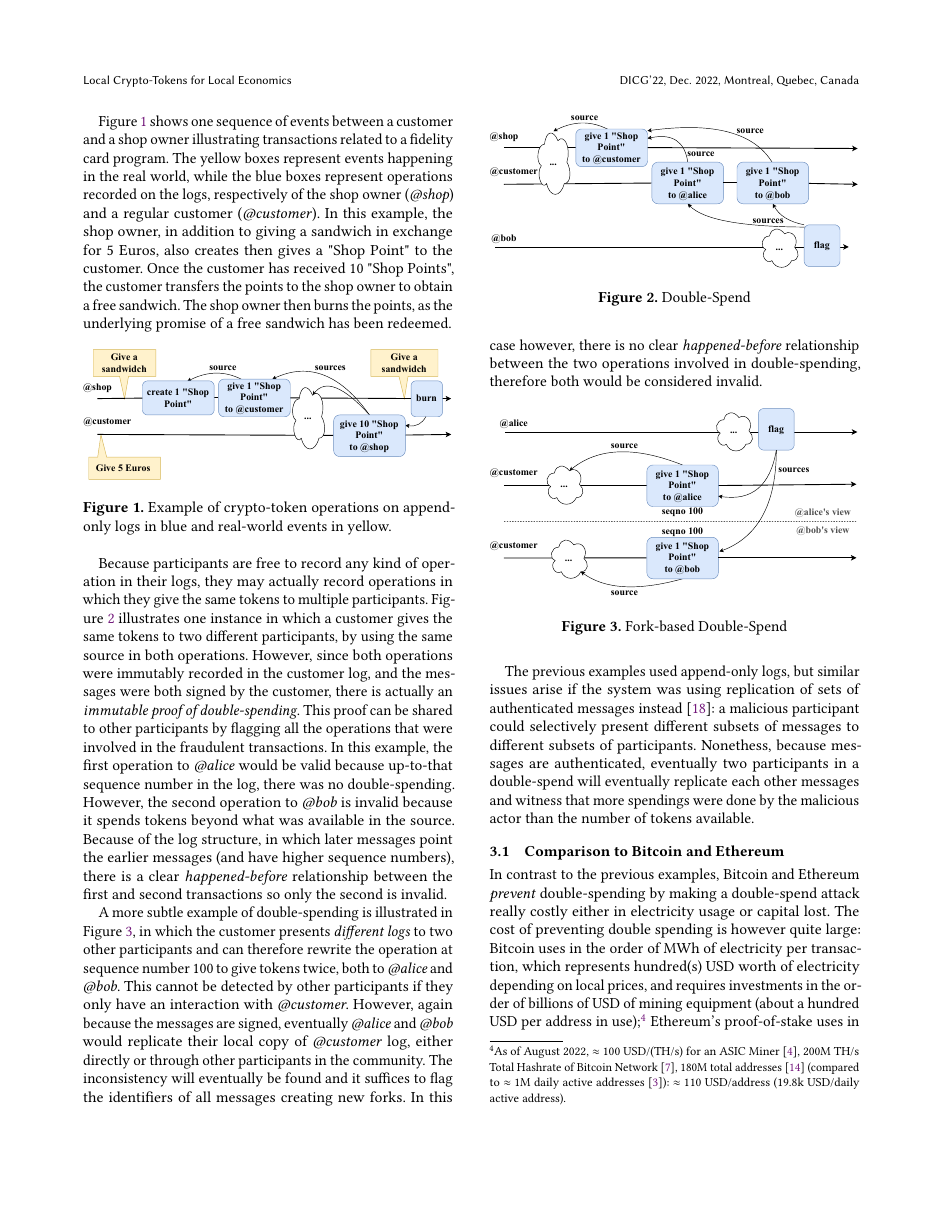
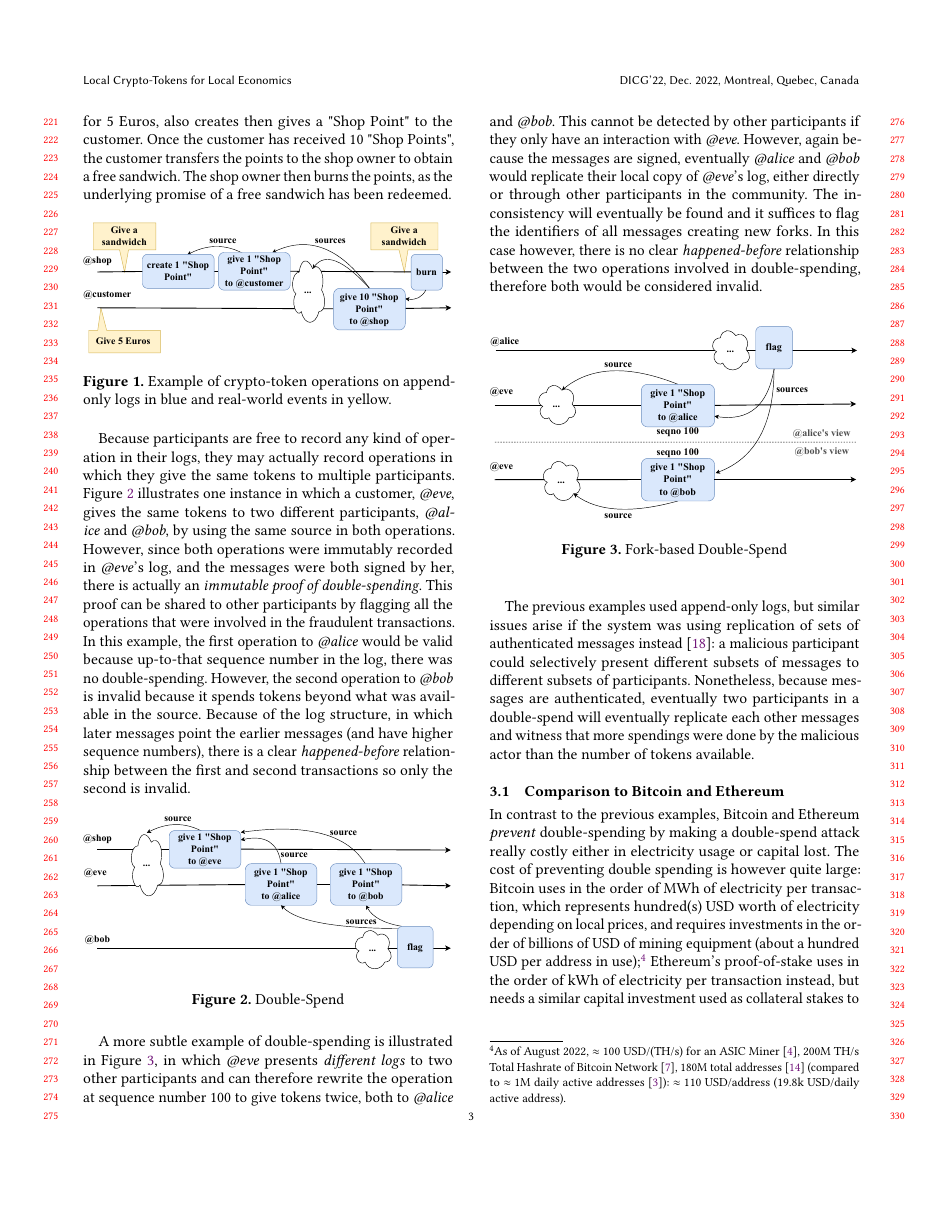
Before and after one commit to cn-uofbasel/local-tokens-paper, a LaTeX paper (main.tex): page 3 of 6. Compiled offline with pdfLaTeX.

```diff
--- a/main.tex
+++ b/main.tex
@@ -1,4 +1,4 @@
-\documentclass[sigplan,screen,10pt]{acmart}
+\documentclass[sigplan,screen,10pt,review,anonymous]{acmart}
 \usepackage[utf8]{inputenc}
 \usepackage{amsmath}
 \usepackage{amsfonts}
@@ -152,7 +152,7 @@
 \label{figure:example}
 \end{figure}
 
-Because participants are free to record any kind of operation in their logs, they may actually record operations in which they give the same tokens to multiple participants. Figure~\ref{figure:double-spend} illustrates one instance in which a customer gives the same tokens to two different participants, by using the same source in both operations. However, since both operations were immutably recorded in the customer log, and the messages were both signed by the customer, there is actually an \textit{immutable proof of double-spending}. This proof can be shared to other participants by flagging all the operations that were involved in the fraudulent transactions. In this example, the first operation to \textit{@alice} would be valid because up-to-that sequence number in the log, there was no double-spending. However, the second operation to \textit{@bob} is  invalid because it spends tokens beyond what was available in the source. Because of the log structure, in which later messages point the earlier messages (and have higher sequence numbers), there is a clear \textit{happened-before} relationship between the first and second transactions so only the second is invalid.
+Because participants are free to record any kind of operation in their logs, they may actually record operations in which they give the same tokens to multiple participants. Figure~\ref{figure:double-spend} illustrates one instance in which a customer, \textit{@eve}, gives the same tokens to two different participants, \textit{@alice} and \textit{@bob}, by using the same source in both operations. However, since both operations were immutably recorded in \textit{@eve}'s log, and the messages were both signed by her, there is actually an \textit{immutable proof of double-spending}. This proof can be shared to other participants by flagging all the operations that were involved in the fraudulent transactions. In this example, the first operation to \textit{@alice} would be valid because up-to-that sequence number in the log, there was no double-spending. However, the second operation to \textit{@bob} is  invalid because it spends tokens beyond what was available in the source. Because of the log structure, in which later messages point the earlier messages (and have higher sequence numbers), there is a clear \textit{happened-before} relationship between the first and second transactions so only the second is invalid.
 
 \begin{figure}[htbp]
 \includegraphics[width=0.48\textwidth]{figures/double-spend-drawio}
@@ -160,7 +160,7 @@
 \label{figure:double-spend}
 \end{figure}
 
-A more subtle example of double-spending is illustrated in Figure~\ref{figure:fork-double-spend}, in which the customer presents \textit{different logs} to two other participants and can therefore rewrite the operation at sequence number 100 to give tokens twice, both to \textit{@alice} and \textit{@bob}. This cannot be detected by other participants if they only have an interaction with \textit{@customer}. However, again because the messages are signed, eventually \textit{@alice} and \textit{@bob} would replicate their local copy of \textit{@customer} log, either directly or through other participants in the community. The inconsistency will eventually be found and it suffices to flag the identifiers of all messages creating new forks. In this case however, there is no clear \textit{happened-before} relationship between the two operations involved in double-spending, therefore both would be considered invalid.
+A more subtle example of double-spending is illustrated in Figure~\ref{figure:fork-double-spend}, in which \textit{@eve} presents \textit{different logs} to two other participants and can therefore rewrite the operation at sequence number 100 to give tokens twice, both to \textit{@alice} and \textit{@bob}. This cannot be detected by other participants if they only have an interaction with \textit{@eve}. However, again because the messages are signed, eventually \textit{@alice} and \textit{@bob} would replicate their local copy of \textit{@eve}'s log, either directly or through other participants in the community. The inconsistency will eventually be found and it suffices to flag the identifiers of all messages creating new forks. In this case however, there is no clear \textit{happened-before} relationship between the two operations involved in double-spending, therefore both would be considered invalid.
 
 \begin{figure}[htbp]
 \centering
@@ -169,7 +169,7 @@
 \label{figure:fork-double-spend}
 \end{figure}
 
-The previous examples used append-only logs, but similar issues arise if the system was using replication of sets of authenticated messages instead~\cite{meyer2021setreconciliation}: a malicious participant could selectively present different subsets of messages to different subsets of participants. Nonethess, because messages are authenticated, eventually two participants in a double-spend will eventually replicate each other messages and witness that more spendings were done by the malicious actor than the number of tokens available.
+The previous examples used append-only logs, but similar issues arise if the system was using replication of sets of authenticated messages instead~\cite{meyer2021setreconciliation}: a malicious participant could selectively present different subsets of messages to different subsets of participants. Nonetheless, because messages are authenticated, eventually two participants in a double-spend will eventually replicate each other messages and witness that more spendings were done by the malicious actor than the number of tokens available.
 
 \subsection{Comparison to Bitcoin and Ethereum}
 
```
Also changed, not shown: figures/double-spend-drawio.pdf, figures/fork-double-spend-drawio.pdf, figures/fork-double-spend.pdf, main.tex (11 more changed lines), 2 other files.
